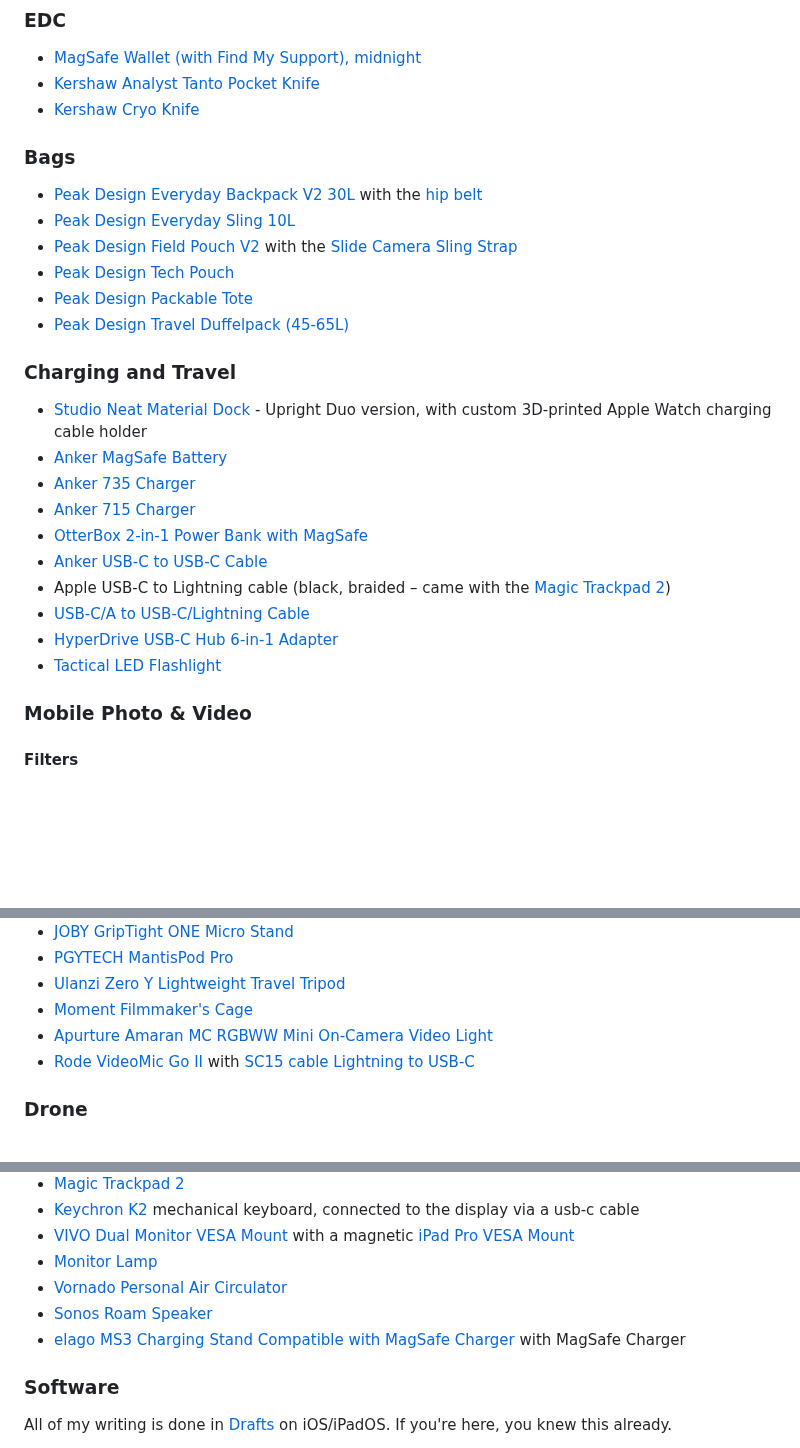
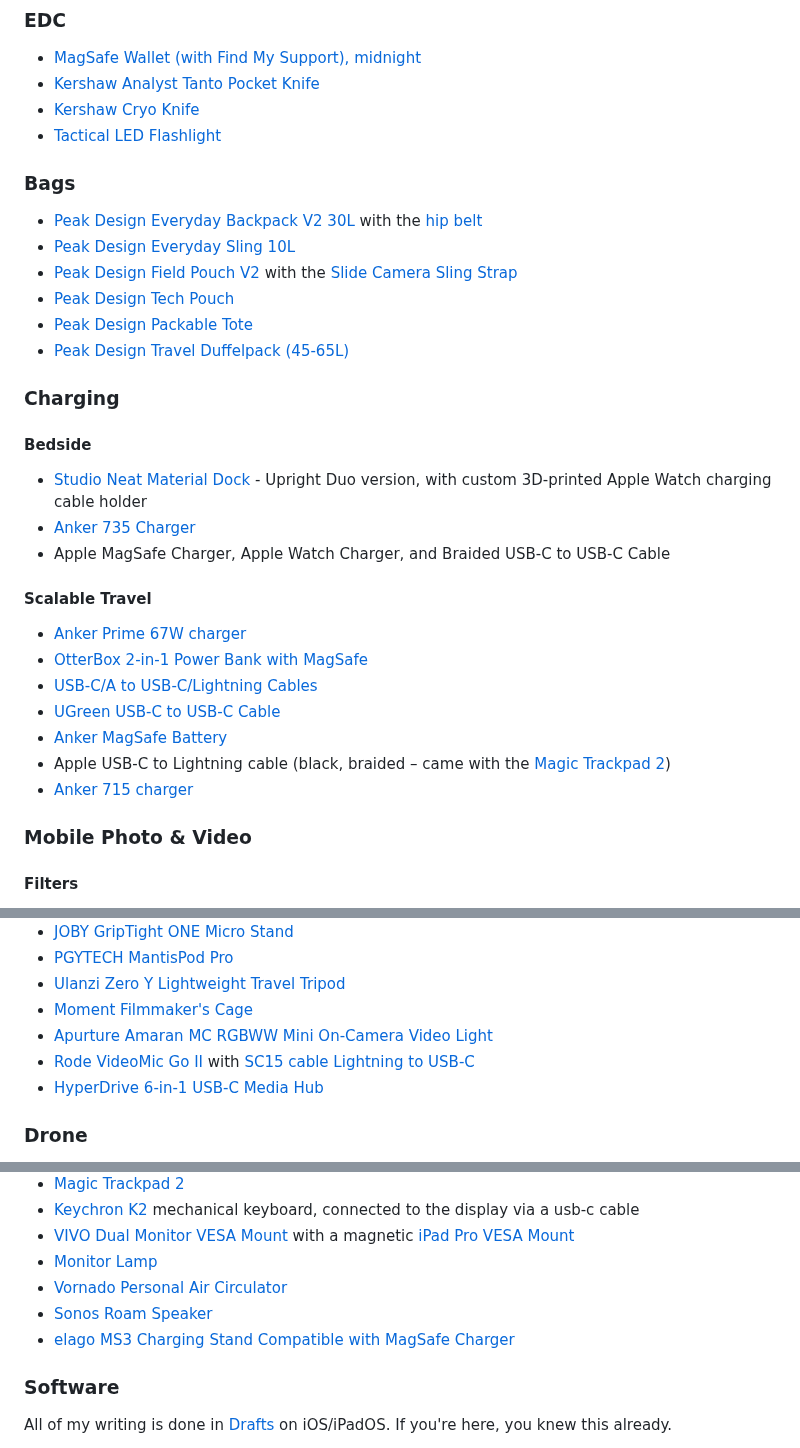
Before and after one commit to nahumck/nahumck.me, a Markdown page: pages/gear.md, 3 parts joined by grey strips. Drawn GitHub-style; blank space fills up the shorter version.

Commit message:
Update gear.md
Updated links; changed folio case and media hub.

```diff
--- a/pages/gear.md
+++ b/pages/gear.md
@@ -19,6 +19,7 @@ Here's a list of the main gear I use.[^missed] These items not be for everyone,
 - [MagSafe Wallet (with Find My Support), midnight](https://amzn.to/43CLsKJ)
 - [Kershaw Analyst Tanto Pocket Knife](https://amzn.to/3DawPmV)
 - [Kershaw Cryo Knife](https://amzn.to/43lgJBG)
+- [Tactical LED Flashlight](https://amzn.to/3WlBt9N)
 
 ### Bags
 - [Peak Design Everyday Backpack V2 30L](https://www.peakdesign.com/products/everyday-backpack) with the [hip belt](https://www.peakdesign.com/products/everyday-hip-belt)
@@ -28,17 +29,20 @@ Here's a list of the main gear I use.[^missed] These items not be for everyone,
 - [Peak Design Packable Tote](https://www.peakdesign.com/products/packable-tote)
 - [Peak Design Travel Duffelpack (45-65L)](https://www.peakdesign.com/products/travel-duffelpack)
 
-### Charging and Travel
+### Charging
+#### Bedside
 - [Studio Neat Material Dock](https://www.studioneat.com/products/materialdock) - Upright Duo version, with custom 3D-printed Apple Watch charging cable holder
+- [Anker 735 Charger](https://amzn.to/3hW4Znj)
+- Apple MagSafe Charger, Apple Watch Charger, and Braided USB-C to USB-C Cable
+
+#### Scalable Travel
+- [Anker Prime 67W charger](https://amzn.to/3FenwDx)
+- [OtterBox 2-in-1 Power Bank with MagSafe](https://store.apple.com/xc/product/HQ322ZM/A)
+- [USB-C/A to USB-C/Lightning Cables](https://amzn.to/3YLVd7Q)
+- [UGreen USB-C to USB-C Cable](https://amzn.to/3ZPizur)
 - [Anker MagSafe Battery](https://amzn.to/3x8e5As)
-- [Anker 735 Charger](https://amzn.to/3hW4Znj)
-- [Anker 715 Charger](https://amzn.to/3ObSQYX)
-- [OtterBox 2-in-1 Power Bank with MagSafe](https://store.apple.com/xc/product/HQ322ZM/A)
-- [Anker USB-C to USB-C Cable](https://amzn.to/30warjD)
 - Apple USB-C to Lightning cable (black, braided – came with the [Magic Trackpad 2](https://amzn.to/3zP56Ea))
-- [USB-C/A to USB-C/Lightning Cable](https://amzn.to/3YLVd7Q)
-- [HyperDrive USB-C Hub 6-in-1 Adapter](https://amzn.to/2G1f388)
-- [Tactical LED Flashlight](https://amzn.to/3WlBt9N)
+- [Anker 715 charger](https://amzn.to/46KhCph)
 
 ### Mobile Photo & Video
 #### Filters
@@ -76,6 +80,7 @@ Here's a list of the main gear I use.[^missed] These items not be for everyone,
 - [Moment Filmmaker's Cage](https://www.shopmoment.com/products/moment-mobile-filmmaker-cage-for-magsafe/)
 - [Apurture Amaran MC RGBWW Mini On-Camera Video Light](https://amzn.to/3hS18rw)
 - [Rode VideoMic Go II](https://www.bhphotovideo.com/c/product/1679915-REG/rode_vmgoii_videomic_go_ii_ultracompact.html) with [SC15 cable Lightning to USB-C](https://www.bhphotovideo.com/c/product/1602040-REG/rode_sc15_300mm_lightning_to_usb_c.html)
+- [HyperDrive 6-in-1 USB-C Media Hub](https://amzn.to/48DRihQ)
 
 ### Drone
 - [DJI Mini 3 Pro with RC remote](https://amzn.to/3GdZ4Dv)
@@ -99,7 +104,7 @@ Here's a list of the main gear I use.[^missed] These items not be for everyone,
 - [Monitor Lamp](https://amzn.to/3CYyk5b)
 - [Vornado Personal Air Circulator](https://amzn.to/3C2pG8a)
 - [Sonos Roam Speaker](https://amzn.to/3POPkmp)
-- [elago MS3 Charging Stand Compatible with MagSafe Charger](https://amzn.to/3SZTvzq) with MagSafe Charger
+- [elago MS3 Charging Stand Compatible with MagSafe Charger](https://amzn.to/3SZTvzq)
 
 ### Software
 
```
Also changed, not shown: other parts of pages/gear.md (+1 -1 lines).
